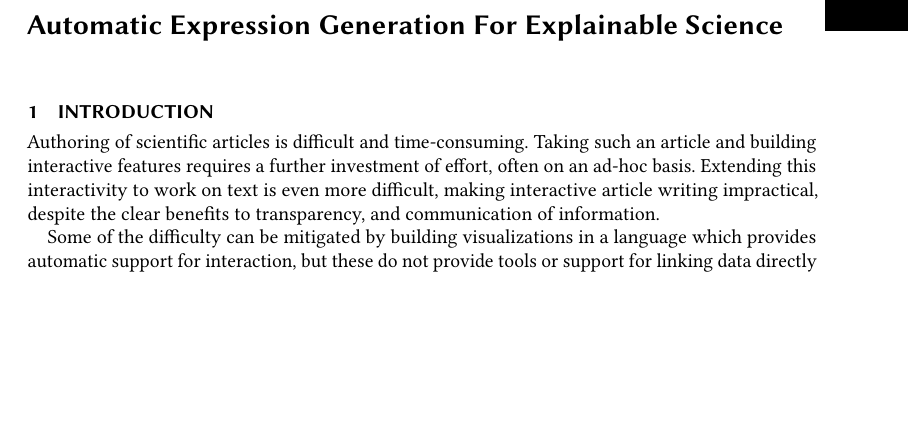
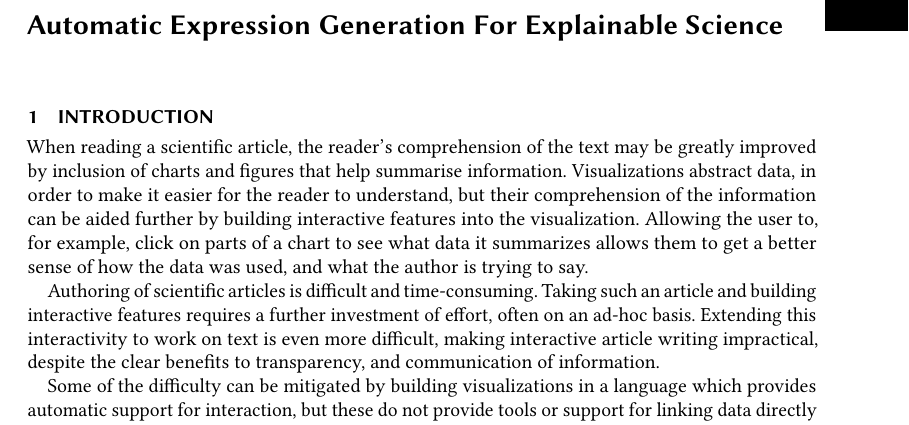
Before and after one commit to explorable-viz/transparent-text, a LaTeX paper (paper.tex, which reads sec/introduction.tex): part of page 1 of 5, cut so that both start at the same text, the shorter picture padded with empty space. Compiled offline with pdfLaTeX; a LaTeX package or settings file that is missing is left out.

Commit message:
Starting to talk about the readers perspective

```diff
--- a/sec/introduction.tex
+++ b/sec/introduction.tex
@@ -1,4 +1,12 @@
 \section{Introduction}
+
+When reading a scientific article, the reader's comprehension of the text may
+be greatly improved by inclusion of charts and figures that help summarise information.
+Visualizations abstract data, in order to make it easier for the reader to understand,
+but their comprehension of the information can be aided further by building interactive
+features into the visualization. Allowing the user to, for example, click on parts
+of a chart to see what data it summarizes allows them to get a better sense of
+how the data was used, and what the author is trying to say.
 
 Authoring of scientific articles is difficult and time-consuming. Taking such
 an article and building interactive features requires a further investment of
```
